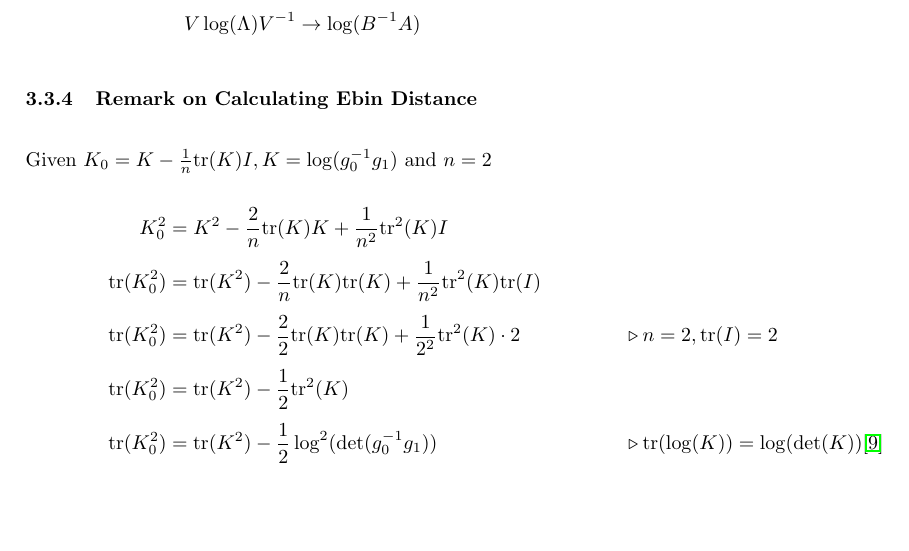
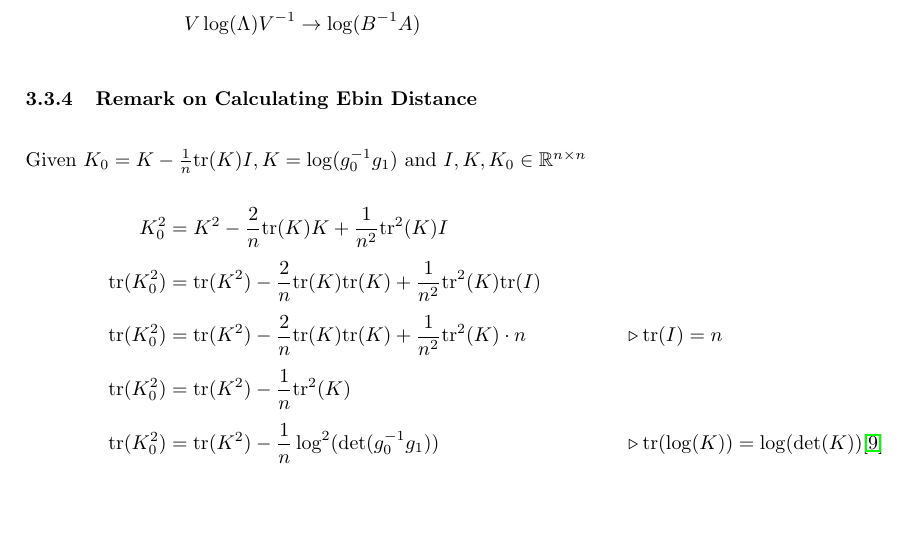
Before and after one commit to aarentai/Note-on-Matching, a LaTeX document (LaplacianSolver.tex): part of page 16 of 31, cut so that both start at the same text. Compiled offline with pdfLaTeX.

Commit message:
update 3.3.4

```diff
--- a/LaplacianSolver.tex
+++ b/LaplacianSolver.tex
@@ -530,13 +530,13 @@ And the $L,W$ below satisfy the equation above
 \end{align*}
 
 \subsubsection{Remark on Calculating Ebin Distance}
-Given $K_0=K-\frac{1}{n}\mathrm{tr}(K)I, K=\log(g_0^{-1}g_1)$ and $n=2$
+Given $K_0=K-\frac{1}{n}\mathrm{tr}(K)I, K=\log(g_0^{-1}g_1)$ and $I,K,K_0\in \mathbb{R}^{n\times n}$
 \begin{align*}
     K_0^2&=K^2-\frac{2}{n}\mathrm{tr}(K)K+\frac{1}{n^2}\mathrm{tr}^2(K)I\\
     \mathrm{tr}(K^2_0)&=\mathrm{tr}(K^2)-\frac{2}{n}\mathrm{tr}(K)\mathrm{tr}(K)+\frac{1}{n^2}\mathrm{tr}^2(K)\mathrm{tr}(I)\\
-    \mathrm{tr}(K^2_0)&=\mathrm{tr}(K^2)-\frac{2}{2}\mathrm{tr}(K)\mathrm{tr}(K)+\frac{1}{2^2}\mathrm{tr}^2(K)\cdot2&&\triangleright n=2,\mathrm{tr}(I)=2\\
-    \mathrm{tr}(K^2_0)&=\mathrm{tr}(K^2)-\frac{1}{2}\mathrm{tr}^2(K)\\
-    \mathrm{tr}(K^2_0)&=\mathrm{tr}(K^2)-\frac{1}{2}\log^2(\det(g_0^{-1}g_1))&&\triangleright \mathrm{tr}(\log(K))=\log(\det(K))\cite{jacobi}
+    \mathrm{tr}(K^2_0)&=\mathrm{tr}(K^2)-\frac{2}{n}\mathrm{tr}(K)\mathrm{tr}(K)+\frac{1}{n^2}\mathrm{tr}^2(K)\cdot n&&\triangleright \mathrm{tr}(I)=n\\
+    \mathrm{tr}(K^2_0)&=\mathrm{tr}(K^2)-\frac{1}{n}\mathrm{tr}^2(K)\\
+    \mathrm{tr}(K^2_0)&=\mathrm{tr}(K^2)-\frac{1}{n}\log^2(\det(g_0^{-1}g_1))&&\triangleright \mathrm{tr}(\log(K))=\log(\det(K))\cite{jacobi}
 \end{align*}
 
 \section{Generating Diffeomorphism}
```
